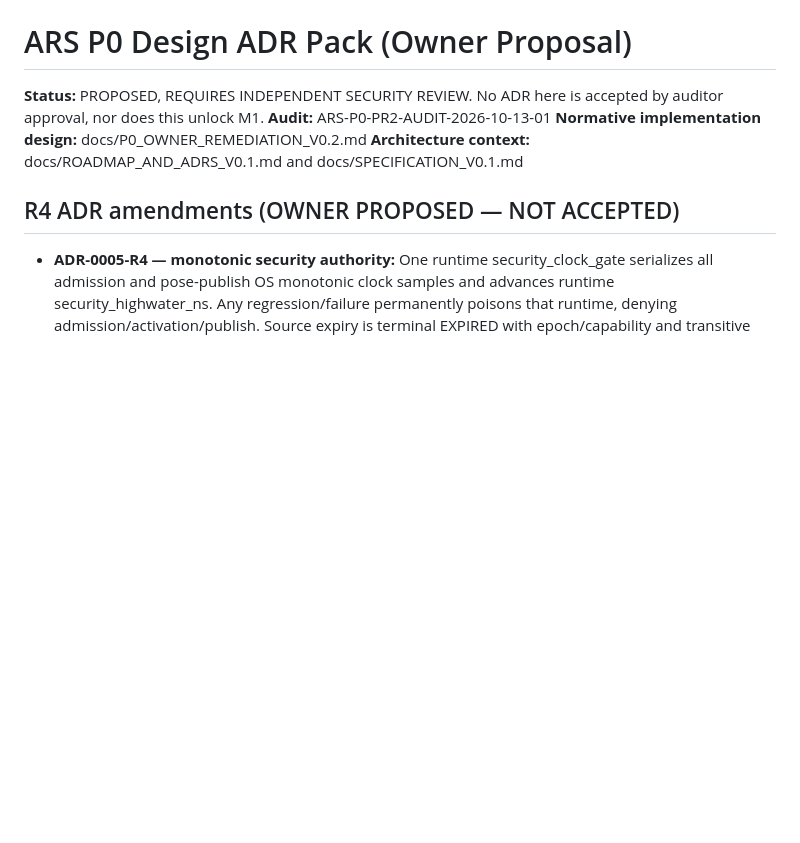
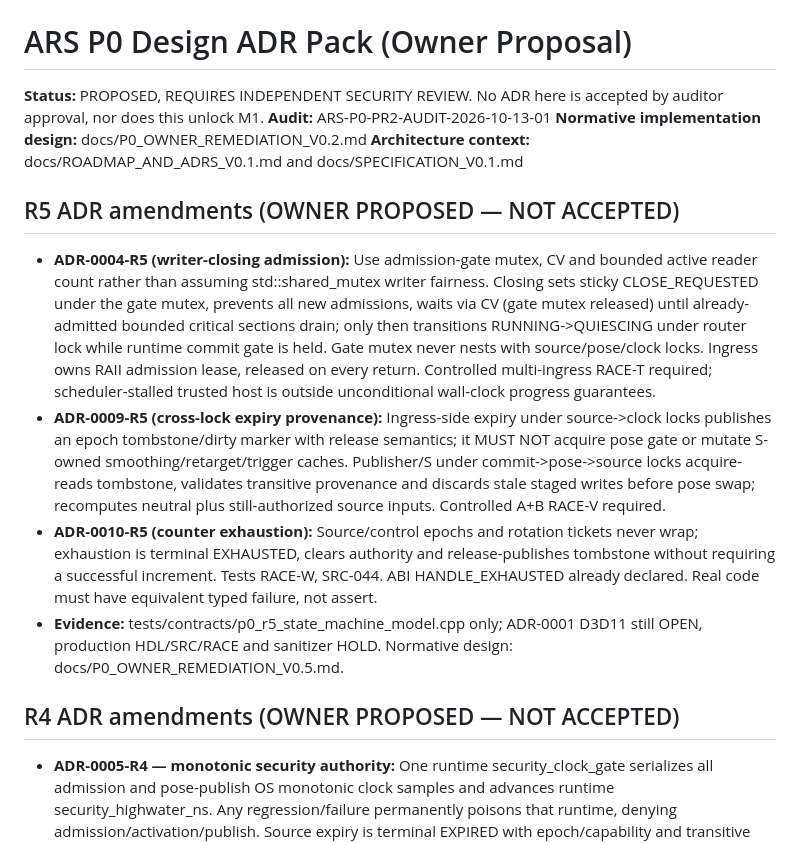
Before and after one commit to boxs-51/Avatar_Runtime, a Markdown page: docs/ADR_P0_SECURITY_R2.md, the part around the change. Drawn GitHub-style; blank space fills up the shorter version.

Commit message:
docs(architecture): cross-reference R5 writer fairness, provenance tombstone and overflow contract

```diff
--- a/docs/ADR_P0_SECURITY_R2.md
+++ b/docs/ADR_P0_SECURITY_R2.md
@@ -4,6 +4,13 @@
 **Audit:** ARS-P0-PR2-AUDIT-2026-10-13-01
 **Normative implementation design:** docs/P0_OWNER_REMEDIATION_V0.2.md
 **Architecture context:** docs/ROADMAP_AND_ADRS_V0.1.md and docs/SPECIFICATION_V0.1.md
+
+## R5 ADR amendments (OWNER PROPOSED — NOT ACCEPTED)
+
+- **ADR-0004-R5 (writer-closing admission):** Use admission-gate mutex, CV and bounded active reader count rather than assuming std::shared_mutex writer fairness. Closing sets sticky CLOSE_REQUESTED under the gate mutex, prevents all new admissions, waits via CV (gate mutex released) until already-admitted bounded critical sections drain; only then transitions RUNNING->QUIESCING under router lock while runtime commit gate is held. Gate mutex never nests with source/pose/clock locks. Ingress owns RAII admission lease, released on every return. Controlled multi-ingress RACE-T required; scheduler-stalled trusted host is outside unconditional wall-clock progress guarantees.
+- **ADR-0009-R5 (cross-lock expiry provenance):** Ingress-side expiry under source->clock locks publishes an epoch tombstone/dirty marker with release semantics; it MUST NOT acquire pose gate or mutate S-owned smoothing/retarget/trigger caches. Publisher/S under commit->pose->source locks acquire-reads tombstone, validates transitive provenance and discards stale staged writes before pose swap; recomputes neutral plus still-authorized source inputs. Controlled A+B RACE-V required.
+- **ADR-0010-R5 (counter exhaustion):** Source/control epochs and rotation tickets never wrap; exhaustion is terminal EXHAUSTED, clears authority and release-publishes tombstone without requiring a successful increment. Tests RACE-W, SRC-044. ABI HANDLE_EXHAUSTED already declared. Real code must have equivalent typed failure, not assert.
+- **Evidence:** tests/contracts/p0_r5_state_machine_model.cpp only; ADR-0001 D3D11 still OPEN, production HDL/SRC/RACE and sanitizer HOLD. Normative design: docs/P0_OWNER_REMEDIATION_V0.5.md.
 
 ## R4 ADR amendments (OWNER PROPOSED — NOT ACCEPTED)
 
```
